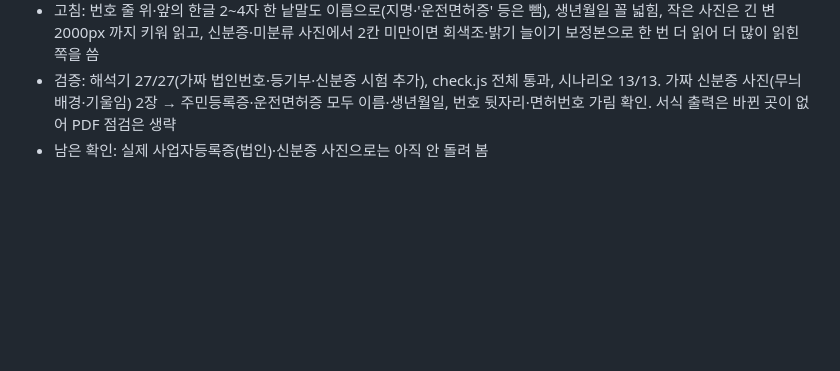
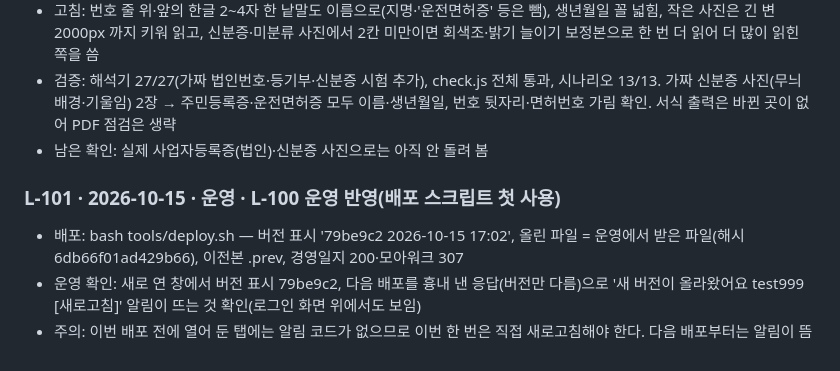
Before and after one commit to leadMSC/costep_report_system, a Markdown page: 작업로그.md, the part around the change. Drawn GitHub-style; blank space fills up the shorter version.

Commit message:
L-101 L-100 운영 반영 기록
Co-Authored-By: Claude Opus 5.5 <noreply@anthropic.com>

```diff
--- a/작업로그.md
+++ b/작업로그.md
@@ -695,3 +695,9 @@
 - 고침: 번호 줄 위·앞의 한글 2~4자 한 낱말도 이름으로(지명·'운전면허증' 등은 뺌), 생년월일 꼴 넓힘, 작은 사진은 긴 변 2000px 까지 키워 읽고, 신분증·미분류 사진에서 2칸 미만이면 회색조·밝기 늘이기 보정본으로 한 번 더 읽어 더 많이 읽힌 쪽을 씀
 - 검증: 해석기 27/27(가짜 법인번호·등기부·신분증 시험 추가), check.js 전체 통과, 시나리오 13/13. 가짜 신분증 사진(무늬 배경·기울임) 2장 → 주민등록증·운전면허증 모두 이름·생년월일, 번호 뒷자리·면허번호 가림 확인. 서식 출력은 바뀐 곳이 없어 PDF 점검은 생략
 - 남은 확인: 실제 사업자등록증(법인)·신분증 사진으로는 아직 안 돌려 봄
+
+
+### L-101 · 2026-10-15 · 운영 · L-100 운영 반영(배포 스크립트 첫 사용)
+- 배포: bash tools/deploy.sh — 버전 표시 '79be9c2 2026-10-15 17:02', 올린 파일 = 운영에서 받은 파일(해시 6db66f01ad429b66), 이전본 .prev, 경영일지 200·모아워크 307
+- 운영 확인: 새로 연 창에서 버전 표시 79be9c2, 다음 배포를 흉내 낸 응답(버전만 다름)으로 '새 버전이 올라왔어요 test999 [새로고침]' 알림이 뜨는 것 확인(로그인 화면 위에서도 보임)
+- 주의: 이번 배포 전에 열어 둔 탭에는 알림 코드가 없으므로 이번 한 번은 직접 새로고침해야 한다. 다음 배포부터는 알림이 뜸
```
